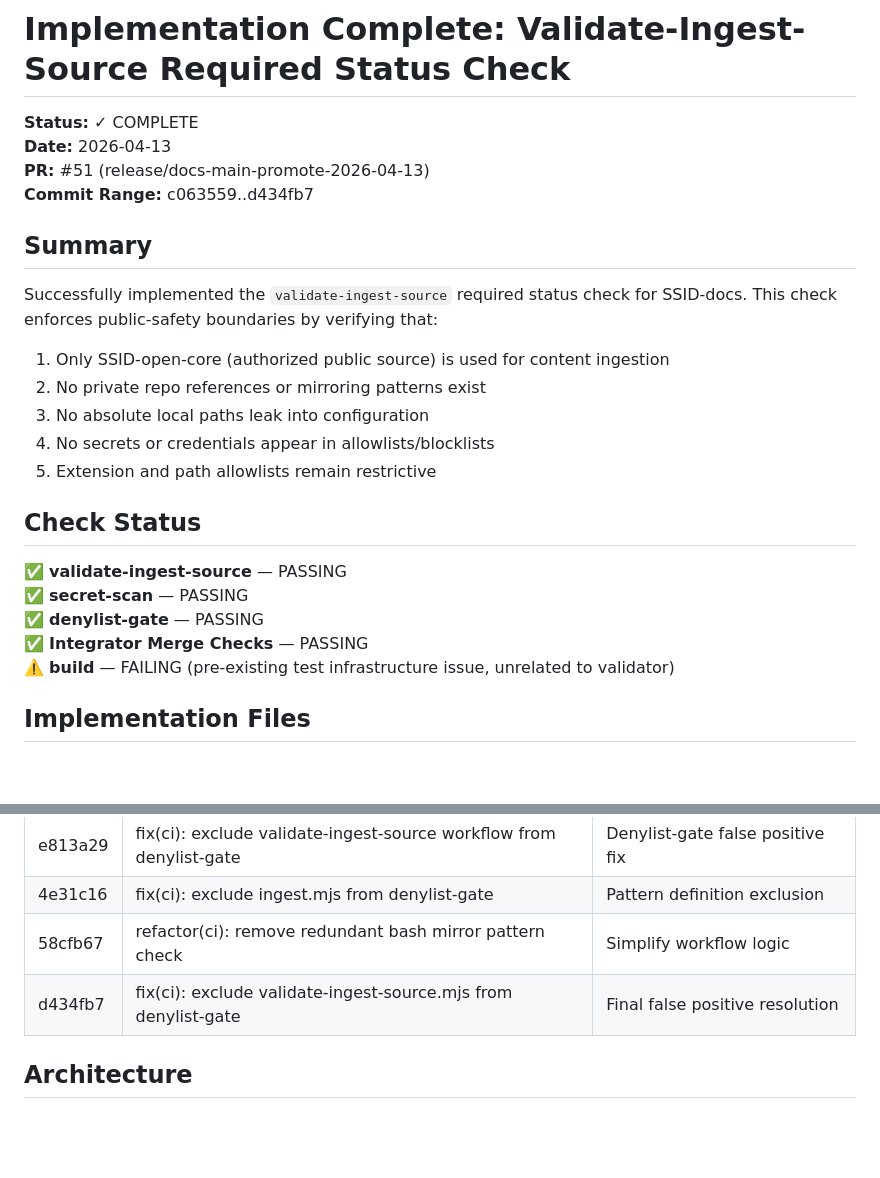
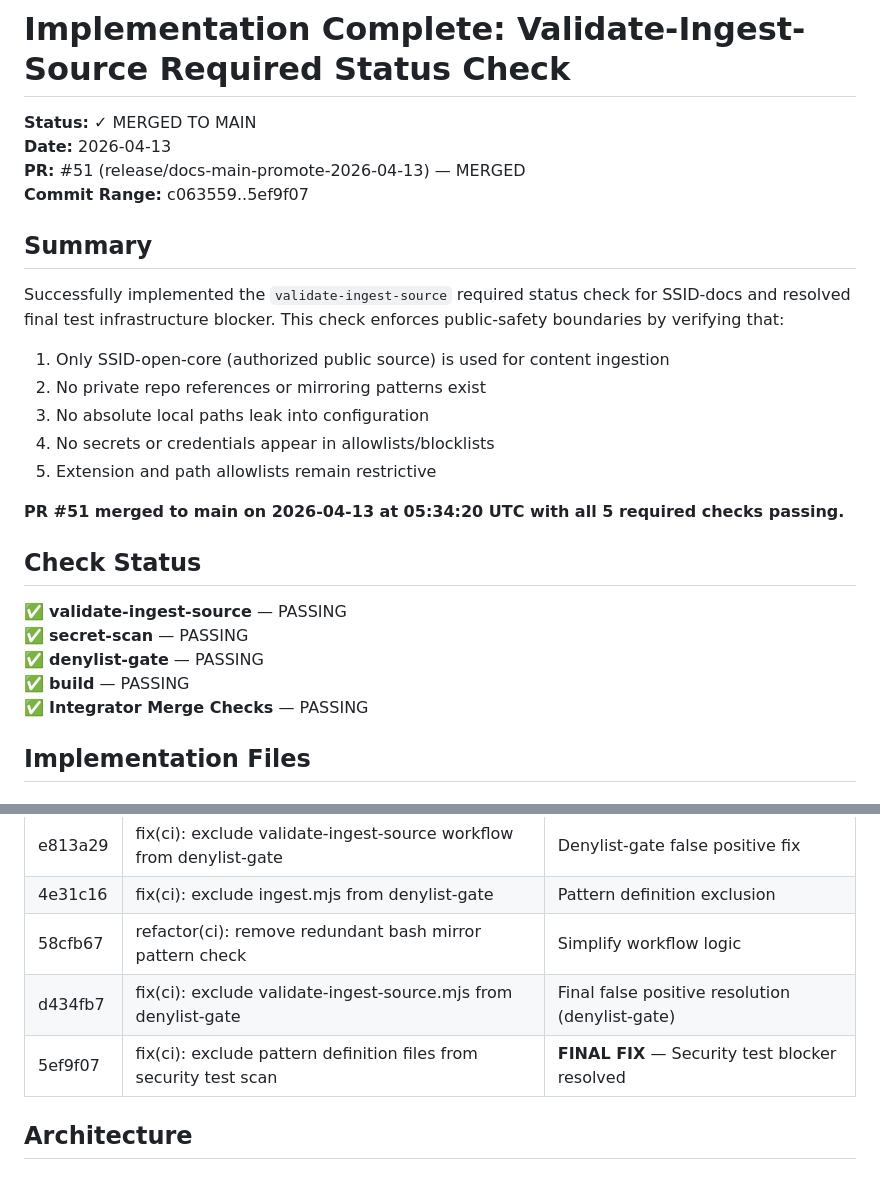
Before and after one commit to EduBrainBoost/SSID-docs, a Markdown page: 05_documentation/VALIDATE_INGEST_SOURCE_IMPLEMENTATION_2026-04-13.md, 2 parts joined by grey strips. Drawn GitHub-style; blank space fills up the shorter version.

```diff
--- a/05_documentation/VALIDATE_INGEST_SOURCE_IMPLEMENTATION_2026-04-13.md
+++ b/05_documentation/VALIDATE_INGEST_SOURCE_IMPLEMENTATION_2026-04-13.md
@@ -1,13 +1,13 @@
 # Implementation Complete: Validate-Ingest-Source Required Status Check
 
-**Status:** ✓ COMPLETE
+**Status:** ✓ MERGED TO MAIN
 **Date:** 2026-04-13
-**PR:** #51 (release/docs-main-promote-2026-04-13)
-**Commit Range:** c063559..d434fb7
+**PR:** #51 (release/docs-main-promote-2026-04-13) — MERGED
+**Commit Range:** c063559..5ef9f07
 
 ## Summary
 
-Successfully implemented the `validate-ingest-source` required status check for SSID-docs. This check enforces public-safety boundaries by verifying that:
+Successfully implemented the `validate-ingest-source` required status check for SSID-docs and resolved final test infrastructure blocker. This check enforces public-safety boundaries by verifying that:
 
 1. Only SSID-open-core (authorized public source) is used for content ingestion
 2. No private repo references or mirroring patterns exist
@@ -15,13 +15,15 @@ Successfully implemented the `validate-ingest-source` required status check for
 4. No secrets or credentials appear in allowlists/blocklists
 5. Extension and path allowlists remain restrictive
 
+**PR #51 merged to main on 2026-04-13 at 05:34:20 UTC with all 5 required checks passing.**
+
 ## Check Status
 
 ✅ **validate-ingest-source** — PASSING
 ✅ **secret-scan** — PASSING
 ✅ **denylist-gate** — PASSING
+✅ **build** — PASSING
 ✅ **Integrator Merge Checks** — PASSING
-⚠️ **build** — FAILING (pre-existing test infrastructure issue, unrelated to validator)
 
 ## Implementation Files
 
@@ -61,7 +63,8 @@ Successfully implemented the `validate-ingest-source` required status check for
 | e813a29 | fix(ci): exclude validate-ingest-source workflow from denylist-gate | Denylist-gate false positive fix |
 | 4e31c16 | fix(ci): exclude ingest.mjs from denylist-gate | Pattern definition exclusion |
 | 58cfb67 | refactor(ci): remove redundant bash mirror pattern check | Simplify workflow logic |
-| d434fb7 | fix(ci): exclude validate-ingest-source.mjs from denylist-gate | Final false positive resolution |
+| d434fb7 | fix(ci): exclude validate-ingest-source.mjs from denylist-gate | Final false positive resolution (denylist-gate) |
+| 5ef9f07 | fix(ci): exclude pattern definition files from security test scan | **FINAL FIX** — Security test blocker resolved |
 
 ## Architecture
 
```
Also changed, not shown: other parts of 05_documentation/VALIDATE_INGEST_SOURCE_IMPLEMENTATION_2026-04-13.md (+30 -21 lines).
